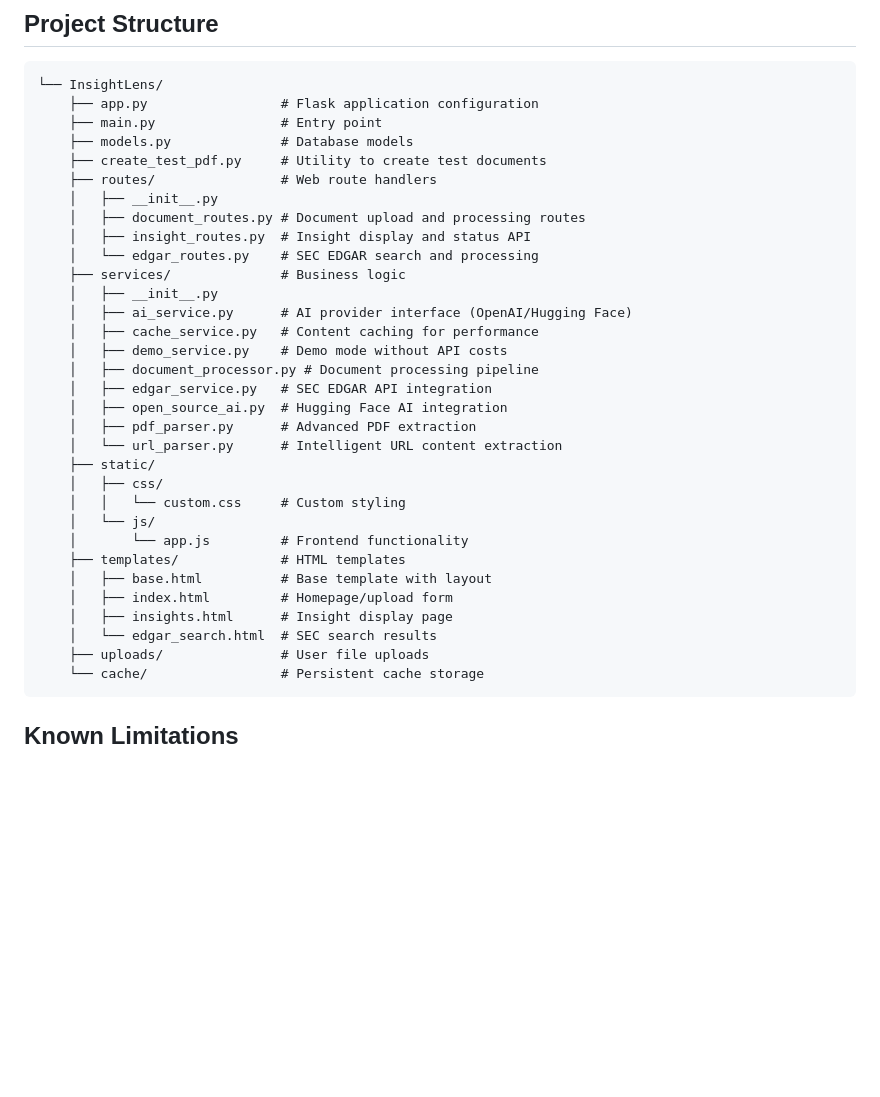
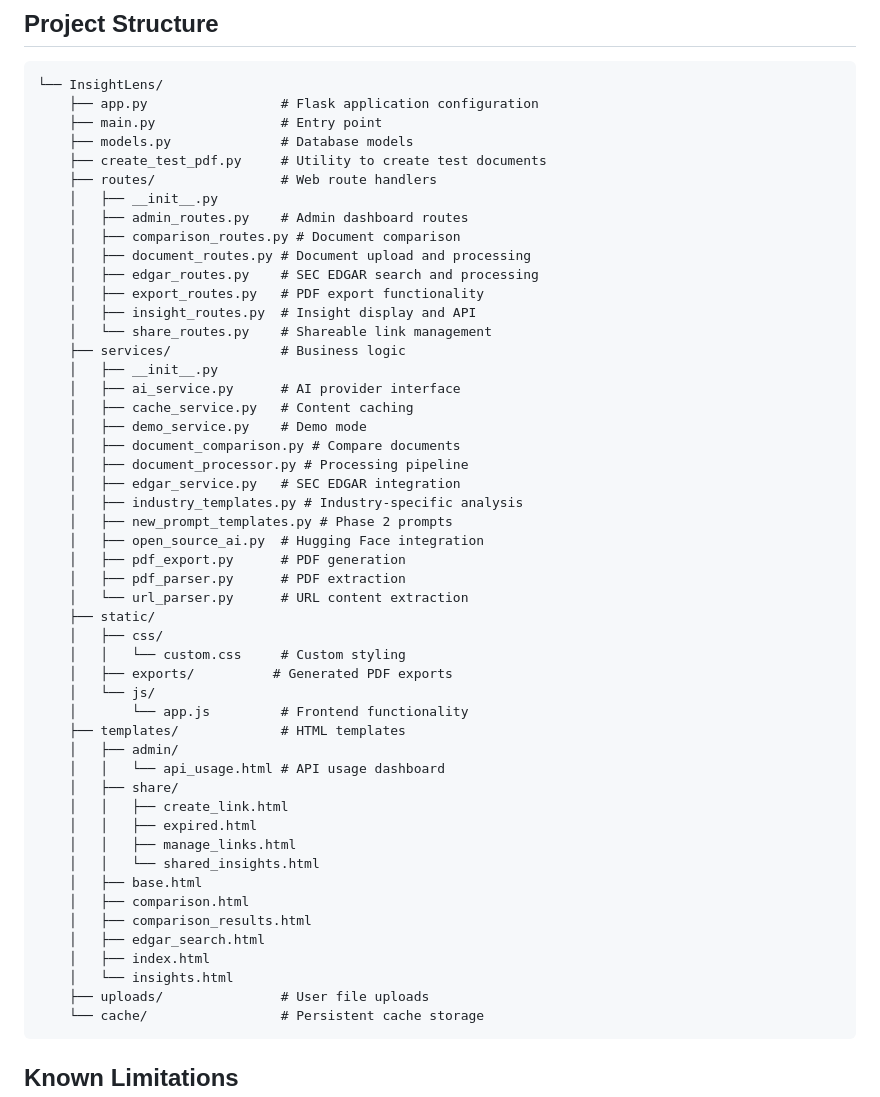
Before and after one commit to monideep2255/InsightLens, a Markdown page: README.md, the part around the change. Drawn GitHub-style; blank space fills up the shorter version.

Commit message:
Assistant checkpoint: Update project structure in README.md
Assistant generated file changes:
- README.md: Update project structure with Phase 2 files

---

User prompt:

Is the project structure updated?

Replit-Commit-Author: Assistant
Replit-Commit-Session-Id: 8a638567-4da0-4942-9ac9-1a4619e91f86

````diff
--- a/README.md
+++ b/README.md
@@ -131,29 +131,47 @@ This tool is designed as a research assistant, not a financial advisor. Always p
     ├── create_test_pdf.py     # Utility to create test documents
     ├── routes/                # Web route handlers
     │   ├── __init__.py
-    │   ├── document_routes.py # Document upload and processing routes
-    │   ├── insight_routes.py  # Insight display and status API
-    │   └── edgar_routes.py    # SEC EDGAR search and processing
+    │   ├── admin_routes.py    # Admin dashboard routes
+    │   ├── comparison_routes.py # Document comparison
+    │   ├── document_routes.py # Document upload and processing
+    │   ├── edgar_routes.py    # SEC EDGAR search and processing
+    │   ├── export_routes.py   # PDF export functionality
+    │   ├── insight_routes.py  # Insight display and API
+    │   └── share_routes.py    # Shareable link management
     ├── services/              # Business logic
     │   ├── __init__.py
-    │   ├── ai_service.py      # AI provider interface (OpenAI/Hugging Face)
-    │   ├── cache_service.py   # Content caching for performance
-    │   ├── demo_service.py    # Demo mode without API costs
-    │   ├── document_processor.py # Document processing pipeline
-    │   ├── edgar_service.py   # SEC EDGAR API integration
-    │   ├── open_source_ai.py  # Hugging Face AI integration
-    │   ├── pdf_parser.py      # Advanced PDF extraction
-    │   └── url_parser.py      # Intelligent URL content extraction
+    │   ├── ai_service.py      # AI provider interface
+    │   ├── cache_service.py   # Content caching
+    │   ├── demo_service.py    # Demo mode
+    │   ├── document_comparison.py # Compare documents
+    │   ├── document_processor.py # Processing pipeline
+    │   ├── edgar_service.py   # SEC EDGAR integration
+    │   ├── industry_templates.py # Industry-specific analysis
+    │   ├── new_prompt_templates.py # Phase 2 prompts
+    │   ├── open_source_ai.py  # Hugging Face integration
+    │   ├── pdf_export.py      # PDF generation
+    │   ├── pdf_parser.py      # PDF extraction
+    │   └── url_parser.py      # URL content extraction
     ├── static/
     │   ├── css/
     │   │   └── custom.css     # Custom styling
+    │   ├── exports/          # Generated PDF exports
     │   └── js/
     │       └── app.js         # Frontend functionality
     ├── templates/             # HTML templates
-    │   ├── base.html          # Base template with layout
-    │   ├── index.html         # Homepage/upload form
-    │   ├── insights.html      # Insight display page
-    │   └── edgar_search.html  # SEC search results
+    │   ├── admin/
+    │   │   └── api_usage.html # API usage dashboard
+    │   ├── share/
+    │   │   ├── create_link.html
+    │   │   ├── expired.html
+    │   │   ├── manage_links.html
+    │   │   └── shared_insights.html
+    │   ├── base.html
+    │   ├── comparison.html
+    │   ├── comparison_results.html
+    │   ├── edgar_search.html
+    │   ├── index.html
+    │   └── insights.html
     ├── uploads/               # User file uploads
     └── cache/                 # Persistent cache storage
 ```
````
